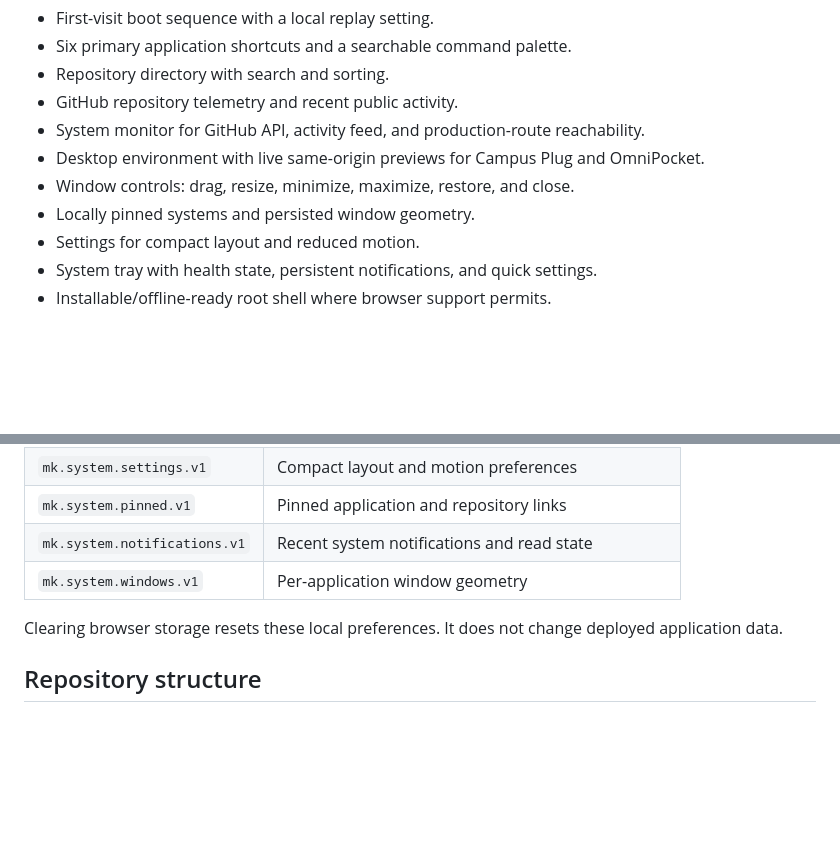
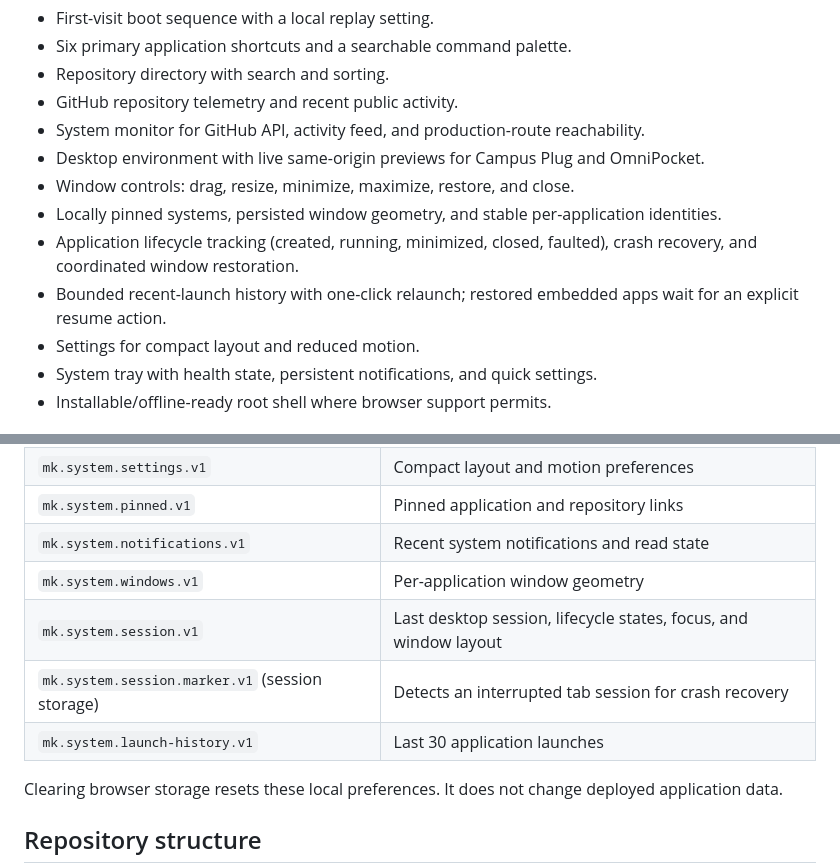
Before and after one commit to michaelkage/michaelkage.github.io, a Markdown page: README.md, 2 parts joined by grey strips. Rendered like a GitHub page; blank space fills up the shorter version.

Commit message:
Document desktop lifecycle and recovery

```diff
--- a/README.md
+++ b/README.md
@@ -26,7 +26,9 @@ The root gateway links to the public repository directory and keeps manually mai
 - System monitor for GitHub API, activity feed, and production-route reachability.
 - Desktop environment with live same-origin previews for Campus Plug and OmniPocket.
 - Window controls: drag, resize, minimize, maximize, restore, and close.
-- Locally pinned systems and persisted window geometry.
+- Locally pinned systems, persisted window geometry, and stable per-application identities.
+- Application lifecycle tracking (created, running, minimized, closed, faulted), crash recovery, and coordinated window restoration.
+- Bounded recent-launch history with one-click relaunch; restored embedded apps wait for an explicit resume action.
 - Settings for compact layout and reduced motion.
 - System tray with health state, persistent notifications, and quick settings.
 - Installable/offline-ready root shell where browser support permits.
@@ -65,6 +67,9 @@ The gateway stores preferences in the current browser profile. These values are
 | `mk.system.pinned.v1` | Pinned application and repository links |
 | `mk.system.notifications.v1` | Recent system notifications and read state |
 | `mk.system.windows.v1` | Per-application window geometry |
+| `mk.system.session.v1` | Last desktop session, lifecycle states, focus, and window layout |
+| `mk.system.session.marker.v1` (session storage) | Detects an interrupted tab session for crash recovery |
+| `mk.system.launch-history.v1` | Last 30 application launches |
 
 Clearing browser storage resets these local preferences. It does not change deployed application data.
 
```
